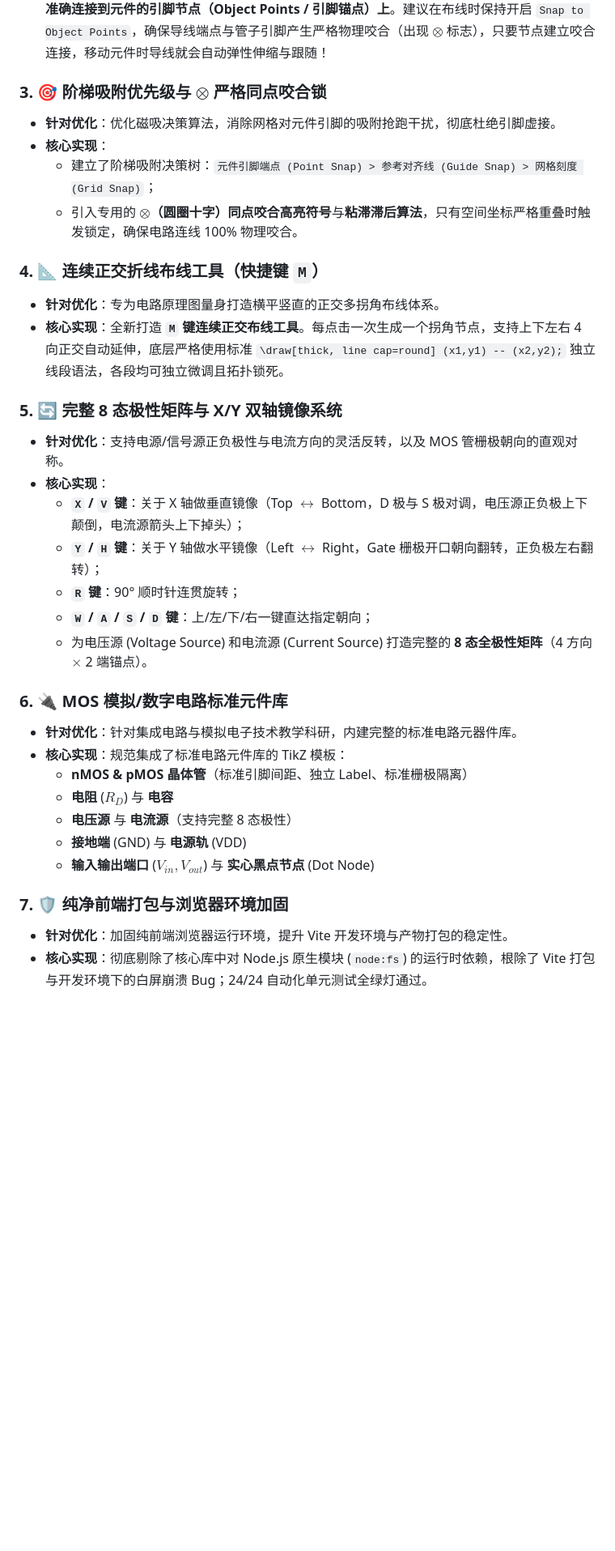
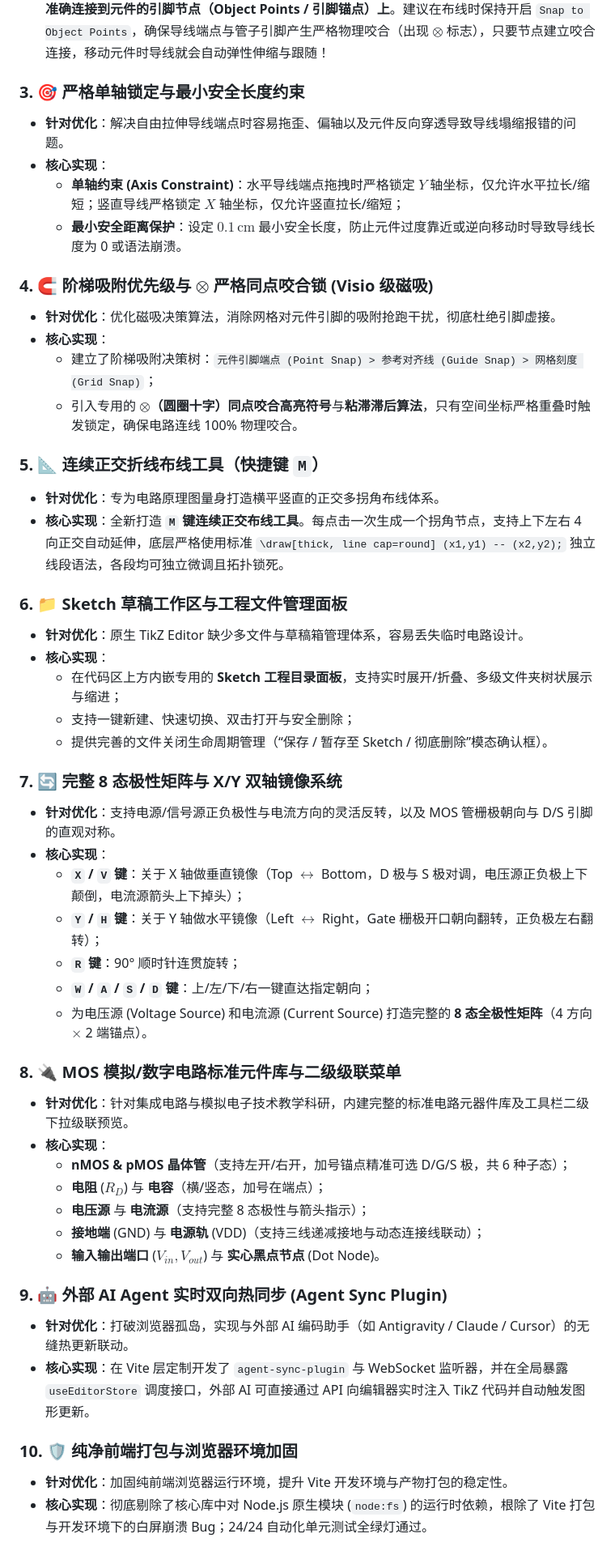
Before and after one commit to Pulala-180/tikz-editor-MOS-circuit, a Markdown page: README.md, the part around one of its changes. Shown at 81% size. Rendered like a GitHub page; blank space fills up the shorter version.

Commit message:
docs: comprehensively expand technical comparison with Sketch file tree and axis constraints

```diff
--- a/README.md
+++ b/README.md
@@ -18,18 +18,31 @@ TikZ Editor 是一款直观、高性能的可视化 TikZ 编辑器，专为**电
 - **核心实现**：构建了智能拓扑导线追踪引擎 (`wire-follow.ts`)。移动任何元件时，相连导线在 120 FPS 瞬态下**实时弹性拉伸、平移和折叠**，元件移动到哪，导线就粘到哪，电路拓扑永不破损。
 - ⚠️ **重要使用注意事项**：实现元件拖拽时的**连线动态伸缩跟随功能**的前提是——**连线的端点必须准确连接到元件的引脚节点（Object Points / 引脚锚点）上**。建议在布线时保持开启 `Snap to Object Points`，确保导线端点与管子引脚产生严格物理咬合（出现 $\otimes$ 标志），只要节点建立咬合连接，移动元件时导线就会自动弹性伸缩与跟随！
 
-### 3. 🎯 阶梯吸附优先级与 $\otimes$ 严格同点咬合锁
+### 3. 🎯 严格单轴锁定与最小安全长度约束
+- **针对优化**：解决自由拉伸导线端点时容易拖歪、偏轴以及元件反向穿透导致导线塌缩报错的问题。
+- **核心实现**：
+  - **单轴约束 (Axis Constraint)**：水平导线端点拖拽时严格锁定 $Y$ 轴坐标，仅允许水平拉长/缩短；竖直导线严格锁定 $X$ 轴坐标，仅允许竖直拉长/缩短；
+  - **最小安全距离保护**：设定 $0.1\,\text{cm}$ 最小安全长度，防止元件过度靠近或逆向移动时导致导线长度为 0 或语法崩溃。
+
+### 4. 🧲 阶梯吸附优先级与 $\otimes$ 严格同点咬合锁 (Visio 级磁吸)
 - **针对优化**：优化磁吸决策算法，消除网格对元件引脚的吸附抢跑干扰，彻底杜绝引脚虚接。
 - **核心实现**：
   - 建立了阶梯吸附决策树：`元件引脚端点 (Point Snap) > 参考对齐线 (Guide Snap) > 网格刻度 (Grid Snap)`；
   - 引入专用的 **$\otimes$（圆圈十字）同点咬合高亮符号**与**粘滞滞后算法**，只有空间坐标严格重叠时触发锁定，确保电路连线 100% 物理咬合。
 
-### 4. 📐 连续正交折线布线工具（快捷键 `M`）
+### 5. 📐 连续正交折线布线工具（快捷键 `M`）
 - **针对优化**：专为电路原理图量身打造横平竖直的正交多拐角布线体系。
 - **核心实现**：全新打造 **`M` 键连续正交布线工具**。每点击一次生成一个拐角节点，支持上下左右 4 向正交自动延伸，底层严格使用标准 `\draw[thick, line cap=round] (x1,y1) -- (x2,y2);` 独立线段语法，各段均可独立微调且拓扑锁死。
 
-### 5. 🔄 完整 8 态极性矩阵与 X/Y 双轴镜像系统
-- **针对优化**：支持电源/信号源正负极性与电流方向的灵活反转，以及 MOS 管栅极朝向的直观对称。
+### 6. 📁 Sketch 草稿工作区与工程文件管理面板
+- **针对优化**：原生 TikZ Editor 缺少多文件与草稿箱管理体系，容易丢失临时电路设计。
+- **核心实现**：
+  - 在代码区上方内嵌专用的 **Sketch 工程目录面板**，支持实时展开/折叠、多级文件夹树状展示与缩进；
+  - 支持一键新建、快速切换、双击打开与安全删除；
+  - 提供完善的文件关闭生命周期管理（“保存 / 暂存至 Sketch / 彻底删除”模态确认框）。
+
+### 7. 🔄 完整 8 态极性矩阵与 X/Y 双轴镜像系统
+- **针对优化**：支持电源/信号源正负极性与电流方向的灵活反转，以及 MOS 管栅极朝向与 D/S 引脚的直观对称。
 - **核心实现**：
   - **`X` / `V` 键**：关于 X 轴做垂直镜像（Top $\leftrightarrow$ Bottom，D 极与 S 极对调，电压源正负极上下颠倒，电流源箭头上下掉头）；
   - **`Y` / `H` 键**：关于 Y 轴做水平镜像（Left $\leftrightarrow$ Right，Gate 栅极开口朝向翻转，正负极左右翻转）；
@@ -37,16 +50,20 @@ TikZ Editor 是一款直观、高性能的可视化 TikZ 编辑器，专为**电
   - **`W` / `A` / `S` / `D` 键**：上/左/下/右一键直达指定朝向；
   - 为电压源 (Voltage Source) 和电流源 (Current Source) 打造完整的 **8 态全极性矩阵**（4 方向 $\times$ 2 端锚点）。
 
-### 6. 🔌 MOS 模拟/数字电路标准元件库
-- **针对优化**：针对集成电路与模拟电子技术教学科研，内建完整的标准电路元器件库。
-- **核心实现**：规范集成了标准电路元件库的 TikZ 模板：
-  - **nMOS & pMOS 晶体管**（标准引脚间距、独立 Label、标准栅极隔离）
-  - **电阻** ($R_D$) 与 **电容**
-  - **电压源** 与 **电流源**（支持完整 8 态极性）
-  - **接地端** (GND) 与 **电源轨** (VDD)
-  - **输入输出端口** ($V_{in}, V_{out}$) 与 **实心黑点节点** (Dot Node)
+### 8. 🔌 MOS 模拟/数字电路标准元件库与二级级联菜单
+- **针对优化**：针对集成电路与模拟电子技术教学科研，内建完整的标准电路元器件库及工具栏二级下拉级联预览。
+- **核心实现**：
+  - **nMOS & pMOS 晶体管**（支持左开/右开，加号锚点精准可选 D/G/S 极，共 6 种子态）；
+  - **电阻** ($R_D$) 与 **电容**（横/竖态，加号在端点）；
+  - **电压源** 与 **电流源**（支持完整 8 态极性与箭头指示）；
+  - **接地端** (GND) 与 **电源轨** (VDD)（支持三线递减接地与动态连接线联动）；
+  - **输入输出端口** ($V_{in}, V_{out}$) 与 **实心黑点节点** (Dot Node)。
 
-### 7. 🛡️ 纯净前端打包与浏览器环境加固
+### 9. 🤖 外部 AI Agent 实时双向热同步 (Agent Sync Plugin)
+- **针对优化**：打破浏览器孤岛，实现与外部 AI 编码助手（如 Antigravity / Claude / Cursor）的无缝热更新联动。
+- **核心实现**：在 Vite 层定制开发了 `agent-sync-plugin` 与 WebSocket 监听器，并在全局暴露 `useEditorStore` 调度接口，外部 AI 可直接通过 API 向编辑器实时注入 TikZ 代码并自动触发图形更新。
+
+### 10. 🛡️ 纯净前端打包与浏览器环境加固
 - **针对优化**：加固纯前端浏览器运行环境，提升 Vite 开发环境与产物打包的稳定性。
 - **核心实现**：彻底剔除了核心库中对 Node.js 原生模块 (`node:fs`) 的运行时依赖，根除了 Vite 打包与开发环境下的白屏崩溃 Bug；24/24 自动化单元测试全绿灯通过。
 
```
Also changed, not shown: other parts of README.md (+2 -2 lines).
